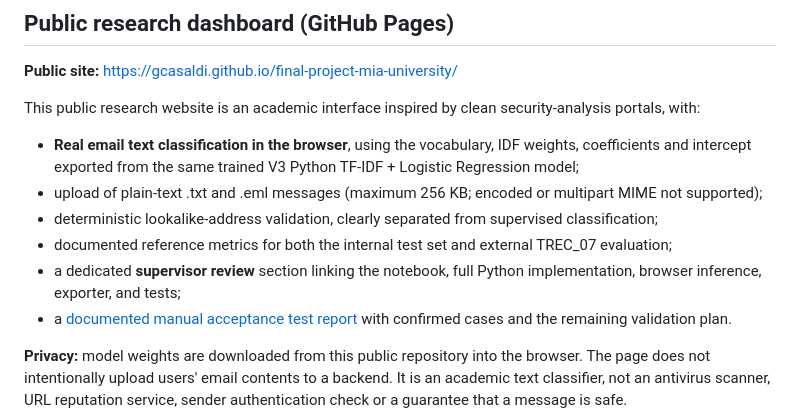
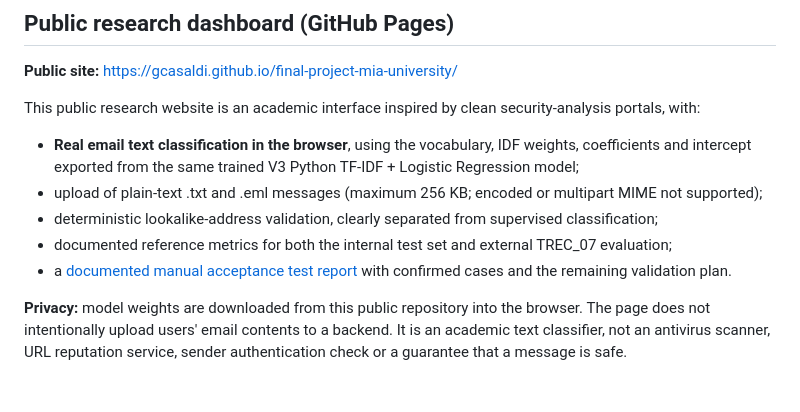
Before and after one commit to gcasaldi/final-project-mia-university, a Markdown page: README.md, the part around the change. GitHub-like rendering; blank space fills up the shorter version.

Commit message:
Align README with streamlined public demo

```diff
--- a/README.md
+++ b/README.md
@@ -80,7 +80,6 @@ This public research website is an academic interface inspired by clean security
 - upload of plain-text .txt and .eml messages (maximum 256 KB; encoded or multipart MIME not supported);
 - deterministic lookalike-address validation, clearly separated from supervised classification;
 - documented reference metrics for both the internal test set and external TREC_07 evaluation;
-- a dedicated **supervisor review** section linking the notebook, full Python implementation, browser inference, exporter, and tests;
 - a [documented manual acceptance test report](docs/ACCEPTANCE_TEST_REPORT.md) with confirmed cases and the remaining validation plan.
 
 **Privacy:** model weights are downloaded from this public repository into the browser. The page does not intentionally upload users' email contents to a backend. It is an academic text classifier, not an antivirus scanner, URL reputation service, sender authentication check or a guarantee that a message is safe.
```
